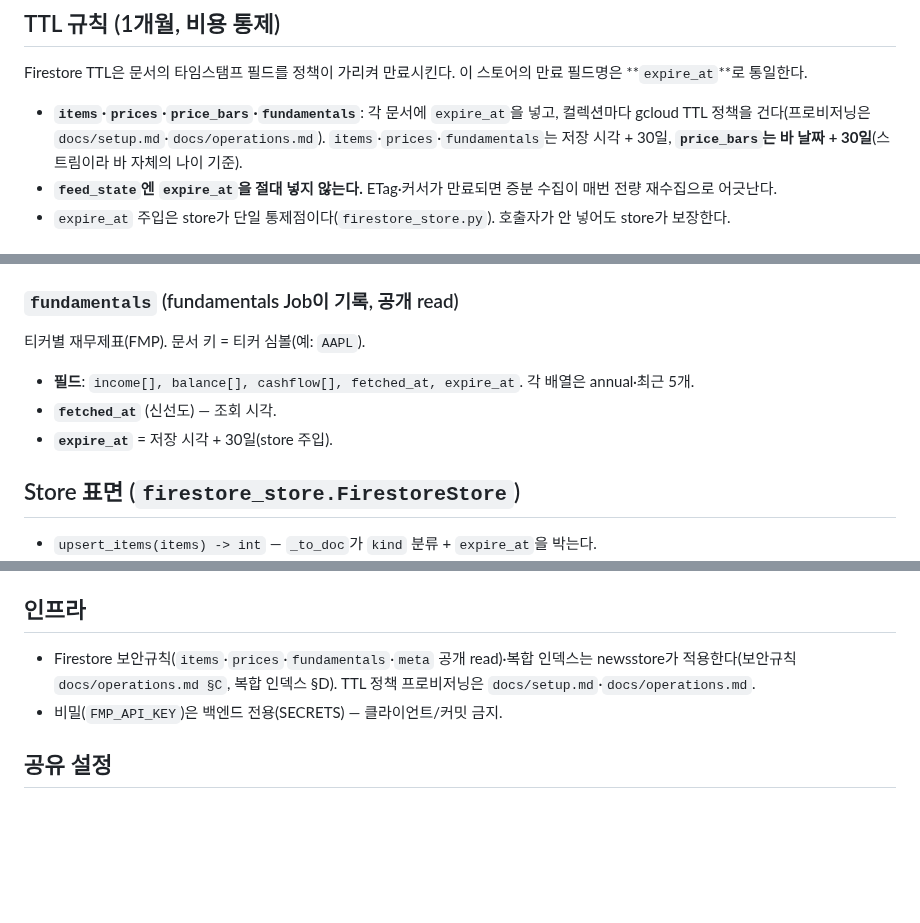
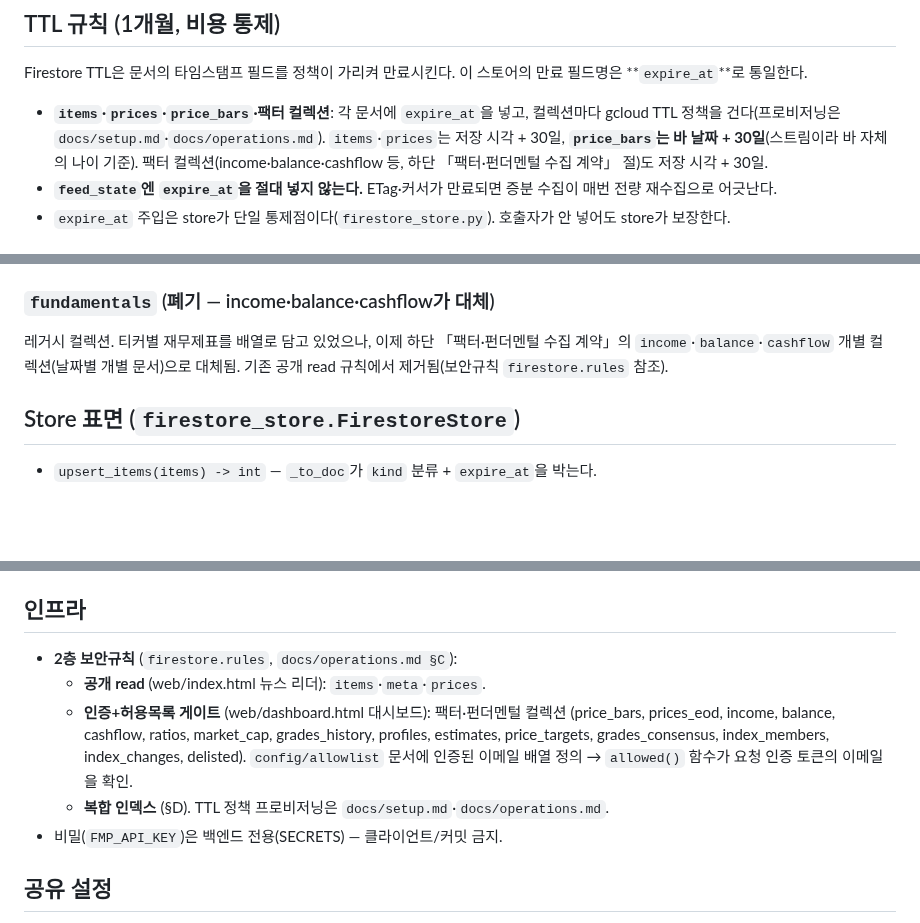
Before and after one commit to chshin84/newsstore, a Markdown page: docs/firestore-contract.md, 3 parts joined by grey strips. Drawn GitHub-style; blank space fills up the shorter version.

Commit message:
docs(contract): reader/공개read를 2층 모델(공개 뉴스 + 인증 게이트 팩터)로 갱신

```diff
--- a/docs/firestore-contract.md
+++ b/docs/firestore-contract.md
@@ -16,7 +16,7 @@
 ## TTL 규칙 (1개월, 비용 통제)
 
 Firestore TTL은 문서의 타임스탬프 필드를 정책이 가리켜 만료시킨다. 이 스토어의 만료 필드명은 **`expire_at`**로 통일한다.
-- **`items`·`prices`·`price_bars`·`fundamentals`**: 각 문서에 `expire_at`을 넣고, 컬렉션마다 gcloud TTL 정책을 건다(프로비저닝은 `docs/setup.md`·`docs/operations.md`). `items`·`prices`·`fundamentals`는 저장 시각 + 30일, **`price_bars`는 바 날짜 + 30일**(스트림이라 바 자체의 나이 기준).
+- **`items`·`prices`·`price_bars`·팩터 컬렉션**: 각 문서에 `expire_at`을 넣고, 컬렉션마다 gcloud TTL 정책을 건다(프로비저닝은 `docs/setup.md`·`docs/operations.md`). `items`·`prices`는 저장 시각 + 30일, **`price_bars`는 바 날짜 + 30일**(스트림이라 바 자체의 나이 기준). 팩터 컬렉션(income·balance·cashflow 등, 하단 「팩터·펀더멘털 수집 계약」 절)도 저장 시각 + 30일.
 - **`feed_state`엔 `expire_at`을 절대 넣지 않는다.** ETag·커서가 만료되면 증분 수집이 매번 전량 재수집으로 어긋난다.
 - `expire_at` 주입은 store가 단일 통제점이다(`firestore_store.py`). 호출자가 안 넣어도 store가 보장한다.
 
@@ -50,11 +50,8 @@ Firestore TTL은 문서의 타임스탬프 필드를 정책이 가리켜 만료
 - 미국채(`fmp_treasury`)는 5분봉이 없어 **일봉 1바/일**(id는 `{key}__{YYYYMMDD}`).
 - **`expire_at`** = 바 날짜 + 30일(store 주입).
 
-### `fundamentals` (fundamentals Job이 기록, 공개 read)
-티커별 재무제표(FMP). 문서 키 = 티커 심볼(예: `AAPL`).
-- **필드**: `income[], balance[], cashflow[], fetched_at, expire_at`. 각 배열은 annual·최근 5개.
-- **`fetched_at`** (신선도) — 조회 시각.
-- **`expire_at`** = 저장 시각 + 30일(store 주입).
+### `fundamentals` (폐기 — income·balance·cashflow가 대체)
+레거시 컬렉션. 티커별 재무제표를 배열로 담고 있었으나, 이제 하단 「팩터·펀더멘털 수집 계약」의 `income`·`balance`·`cashflow` 개별 컬렉션(날짜별 개별 문서)으로 대체됨. 기존 공개 read 규칙에서 제거됨(보안규칙 `firestore.rules` 참조).
 
 ## Store 표면 (`firestore_store.FirestoreStore`)
 - `upsert_items(items) -> int` — `_to_doc`가 `kind` 분류 + `expire_at`을 박는다.
@@ -77,7 +74,10 @@ Firestore TTL은 문서의 타임스탬프 필드를 정책이 가리켜 만료
 - **feed_state에 `expire_at` 부재** — TTL이 폴링 커서를 만료시키지 않음을 지킨다.
 
 ## 인프라
-- Firestore 보안규칙(`items`·`prices`·`fundamentals`·`meta` 공개 read)·복합 인덱스는 newsstore가 적용한다(보안규칙 `docs/operations.md §C`, 복합 인덱스 §D). TTL 정책 프로비저닝은 `docs/setup.md`·`docs/operations.md`.
+- **2층 보안규칙** (`firestore.rules`, `docs/operations.md §C`):
+  - **공개 read** (web/index.html 뉴스 리더): `items`·`meta`·`prices`.
+  - **인증+허용목록 게이트** (web/dashboard.html 대시보드): 팩터·펀더멘털 컬렉션 (price_bars, prices_eod, income, balance, cashflow, ratios, market_cap, grades_history, profiles, estimates, price_targets, grades_consensus, index_members, index_changes, delisted). `config/allowlist` 문서에 인증된 이메일 배열 정의 → `allowed()` 함수가 요청 인증 토큰의 이메일을 확인.
+  - **복합 인덱스** (§D). TTL 정책 프로비저닝은 `docs/setup.md`·`docs/operations.md`.
 - 비밀(`FMP_API_KEY`)은 백엔드 전용(SECRETS) — 클라이언트/커밋 금지.
 
 ## 공유 설정
```
